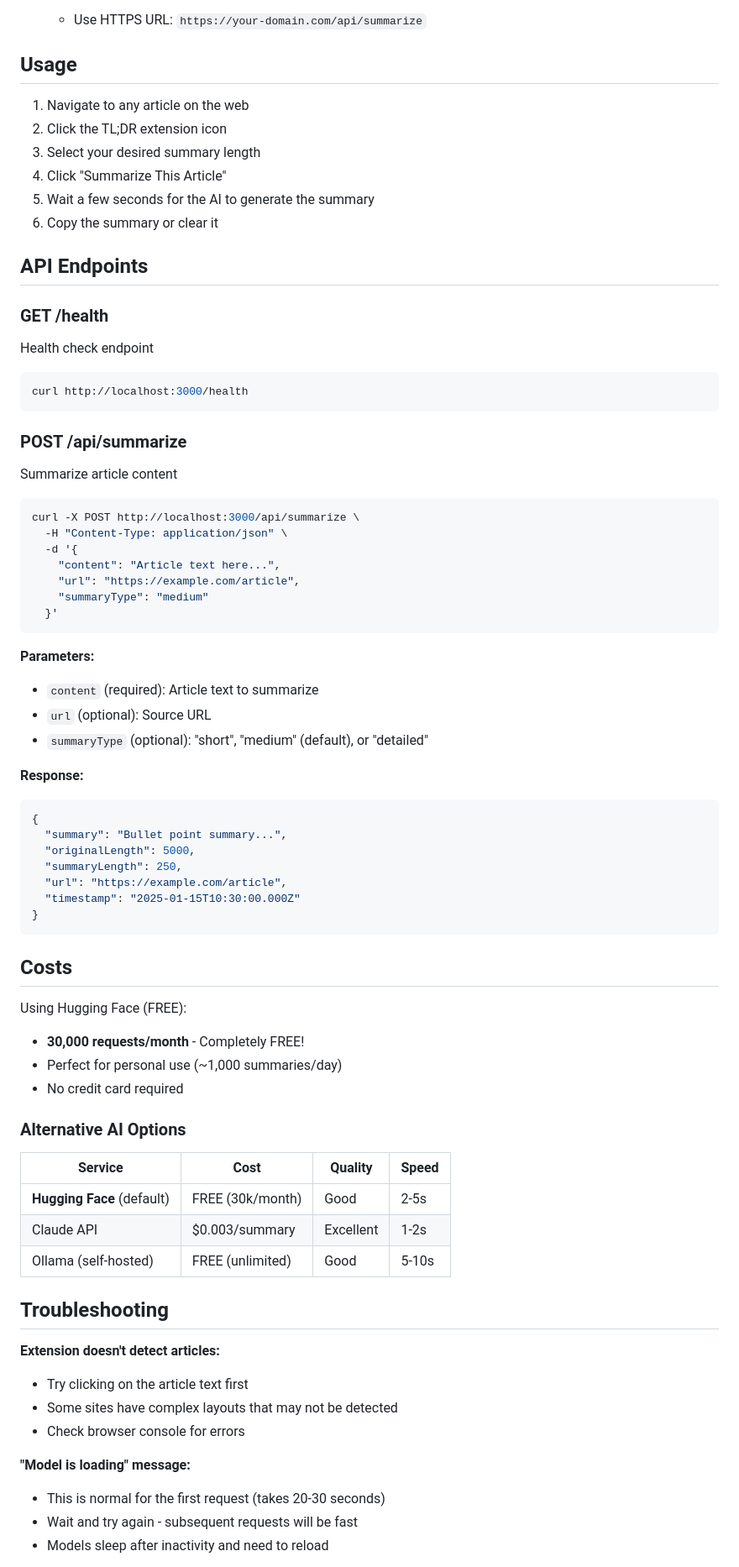
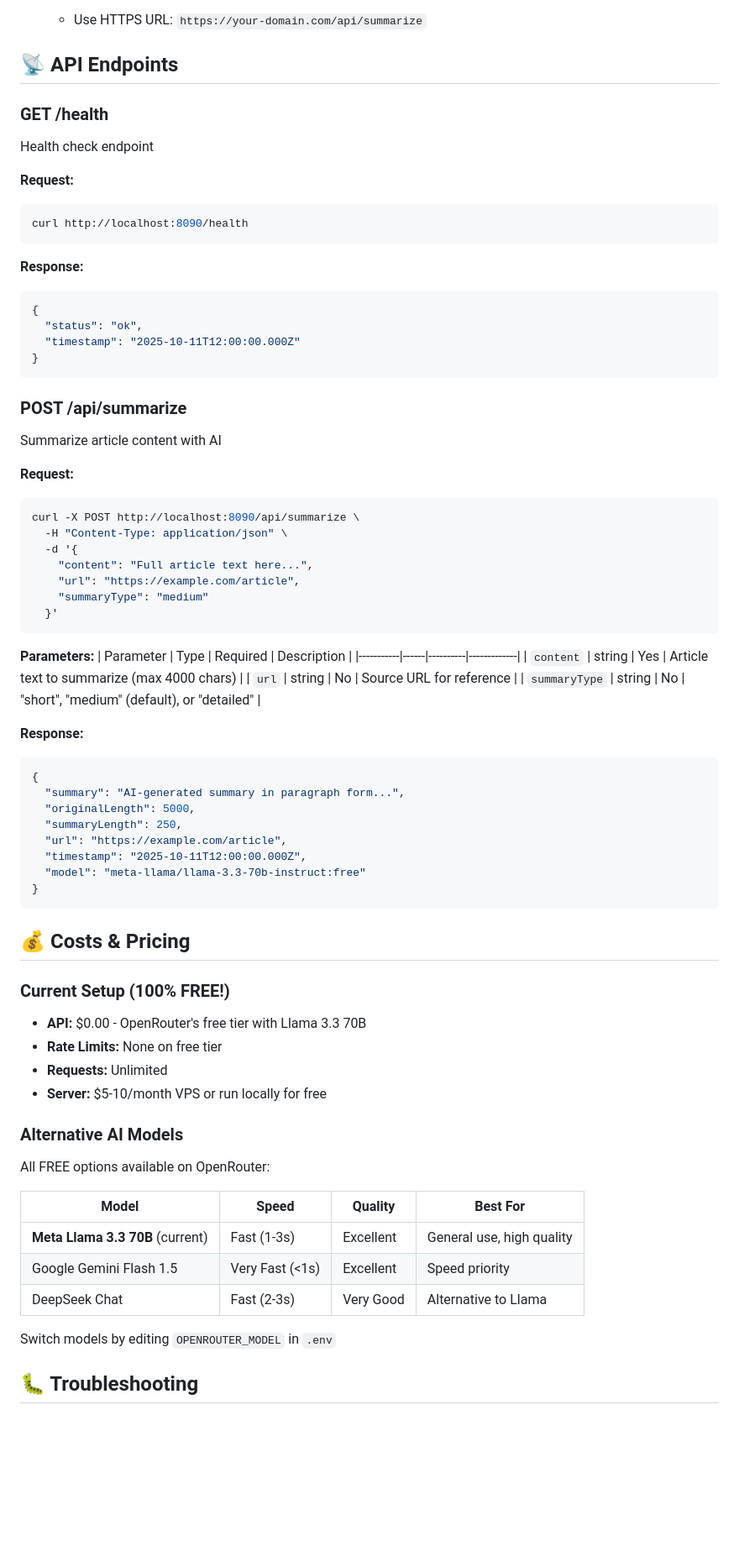
Before and after one commit to RellG/tldr-article-summarizer, a Markdown page: README.md, the part around one of its changes. Shown at 84% size. GitHub-like rendering; blank space fills up the shorter version.

````diff
--- a/README.md
+++ b/README.md
@@ -213,74 +289,75 @@ TL;DR/
    - Use HTTPS URL: `https://your-domain.com/api/summarize`
 
-## Usage
-
-1. Navigate to any article on the web
-2. Click the TL;DR extension icon
-3. Select your desired summary length
-4. Click "Summarize This Article"
-5. Wait a few seconds for the AI to generate the summary
-6. Copy the summary or clear it
-
-## API Endpoints
+## 📡 API Endpoints
 
 ### GET /health
 Health check endpoint
+
+**Request:**
 ```bash
-curl http://localhost:3000/health
+curl http://localhost:8090/health
+```
+
+**Response:**
+```json
+{
+  "status": "ok",
+  "timestamp": "2025-10-11T12:00:00.000Z"
+}
 ```
 
 ### POST /api/summarize
-Summarize article content
+Summarize article content with AI
+
+**Request:**
 ```bash
-curl -X POST http://localhost:3000/api/summarize \
+curl -X POST http://localhost:8090/api/summarize \
   -H "Content-Type: application/json" \
   -d '{
-    "content": "Article text here...",
+    "content": "Full article text here...",
     "url": "https://example.com/article",
     "summaryType": "medium"
   }'
 ```
 
 **Parameters:**
-- `content` (required): Article text to summarize
-- `url` (optional): Source URL
-- `summaryType` (optional): "short", "medium" (default), or "detailed"
+| Parameter | Type | Required | Description |
+|-----------|------|----------|-------------|
+| `content` | string | Yes | Article text to summarize (max 4000 chars) |
+| `url` | string | No | Source URL for reference |
+| `summaryType` | string | No | "short", "medium" (default), or "detailed" |
 
 **Response:**
 ```json
 {
-  "summary": "Bullet point summary...",
+  "summary": "AI-generated summary in paragraph form...",
   "originalLength": 5000,
   "summaryLength": 250,
   "url": "https://example.com/article",
-  "timestamp": "2025-01-15T10:30:00.000Z"
+  "timestamp": "2025-10-11T12:00:00.000Z",
+  "model": "meta-llama/llama-3.3-70b-instruct:free"
 }
 ```
 
-## Costs
+## 💰 Costs & Pricing
 
-Using Hugging Face (FREE):
-- **30,000 requests/month** - Completely FREE!
-- Perfect for personal use (~1,000 summaries/day)
-- No credit card required
+### Current Setup (100% FREE!)
+- **API:** $0.00 - OpenRouter's free tier with Llama 3.3 70B
+- **Rate Limits:** None on free tier
+- **Requests:** Unlimited
+- **Server:** $5-10/month VPS or run locally for free
 
-### Alternative AI Options
+### Alternative AI Models
 
-| Service | Cost | Quality | Speed |
-|---------|------|---------|-------|
-| **Hugging Face** (default) | FREE (30k/month) | Good | 2-5s |
-| Claude API | $0.003/summary | Excellent | 1-2s |
-| Ollama (self-hosted) | FREE (unlimited) | Good | 5-10s |
+All FREE options available on OpenRouter:
 
-## Troubleshooting
+| Model | Speed | Quality | Best For |
+|-------|-------|---------|----------|
+| **Meta Llama 3.3 70B** (current) | Fast (1-3s) | Excellent | General use, high quality |
+| Google Gemini Flash 1.5 | Very Fast (<1s) | Excellent | Speed priority |
+| DeepSeek Chat | Fast (2-3s) | Very Good | Alternative to Llama |
 
-**Extension doesn't detect articles:**
-- Try clicking on the article text first
-- Some sites have complex layouts that may not be detected
-- Check browser console for errors
+Switch models by editing `OPENROUTER_MODEL` in `.env`
 
-**"Model is loading" message:**
-- This is normal for the first request (takes 20-30 seconds)
-- Wait and try again - subsequent requests will be fast
-- Models sleep after inactivity and need to reload
+## 🐛 Troubleshooting
 
````
Also changed, not shown: other parts of README.md (+305 -168 lines).
